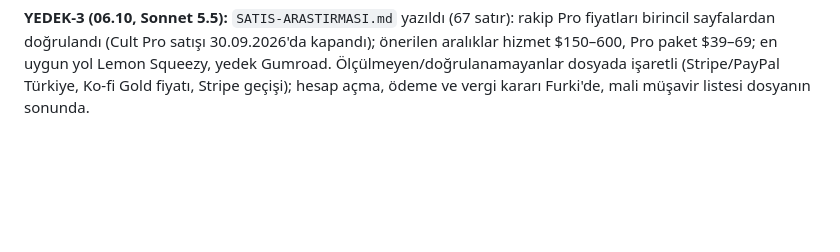
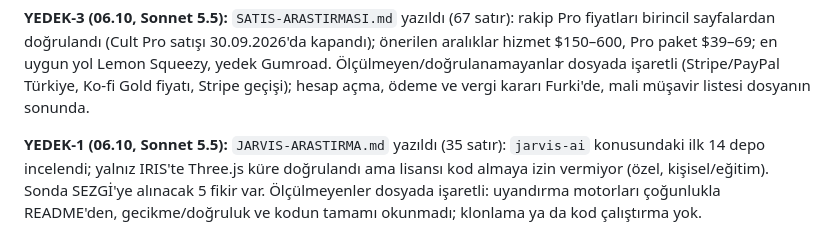
Before and after one commit to Furkiozknn/frk-components, a Markdown page: DURUM.md, the part around the change. GitHub-like rendering; blank space fills up the shorter version.

Commit message:
YEDEK: Jarvis rakip araştırması
Co-Authored-By: Claude Sonnet 5.5 <noreply@anthropic.com>

```diff
--- a/DURUM.md
+++ b/DURUM.md
@@ -39,3 +39,6 @@ Sahip: `components/odometer/`, `components/prompt-terminal/`, `components/katki-
 
 **YEDEK-3 (06.10, Sonnet 5.5):** `SATIS-ARASTIRMASI.md` yazıldı (67 satır): rakip Pro fiyatları birincil sayfalardan doğrulandı (Cult Pro satışı 30.09.2026'da kapandı); önerilen aralıklar hizmet $150–600, Pro paket $39–69; en uygun yol Lemon Squeezy, yedek Gumroad.
 Ölçülmeyen/doğrulanamayanlar dosyada işaretli (Stripe/PayPal Türkiye, Ko-fi Gold fiyatı, Stripe geçişi); hesap açma, ödeme ve vergi kararı Furki'de, mali müşavir listesi dosyanın sonunda.
+
+**YEDEK-1 (06.10, Sonnet 5.5):** `JARVIS-ARASTIRMA.md` yazıldı (35 satır): `jarvis-ai` konusundaki ilk 14 depo incelendi; yalnız IRIS'te Three.js küre doğrulandı ama lisansı kod almaya izin vermiyor (özel, kişisel/eğitim). Sonda SEZGİ'ye alınacak 5 fikir var.
+Ölçülmeyenler dosyada işaretli: uyandırma motorları çoğunlukla README'den, gecikme/doğruluk ve kodun tamamı okunmadı; klonlama ya da kod çalıştırma yok.
```
Also changed, not shown: JARVIS-ARASTIRMA.md (added, +35 -0 lines).
